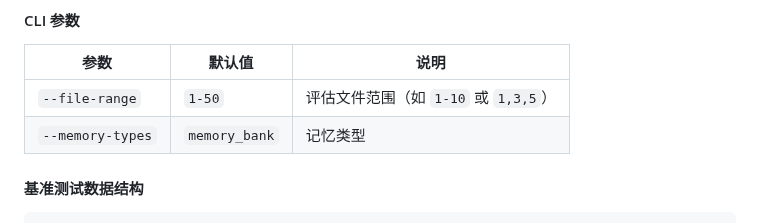
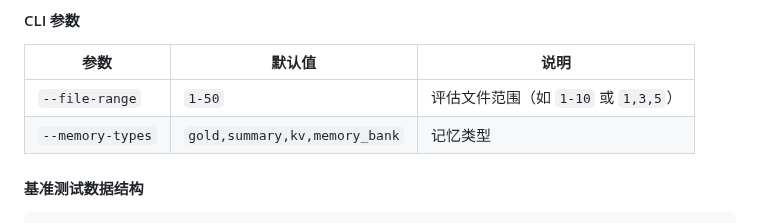
Before and after one commit to MiyakoMeow/DrivePal, a Markdown page: README.md, the part around the change. Rendered like a GitHub page.

Commit message:
fix: default

```diff
--- a/README.md
+++ b/README.md
@@ -207,7 +207,7 @@ uv run python run_benchmark.py report
 | 参数 | 默认值 | 说明 |
 |------|--------|------|
 | `--file-range` | `1-50` | 评估文件范围（如 `1-10` 或 `1,3,5`） |
-| `--memory-types` | `memory_bank` | 记忆类型 |
+| `--memory-types` | `gold,summary,kv,memory_bank` | 记忆类型 |
 
 #### 基准测试数据结构
 
```
